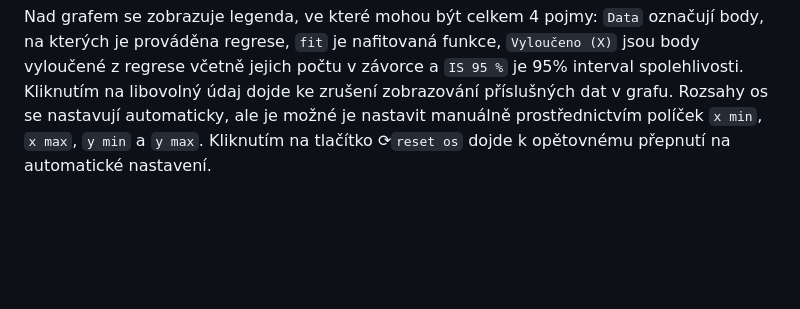
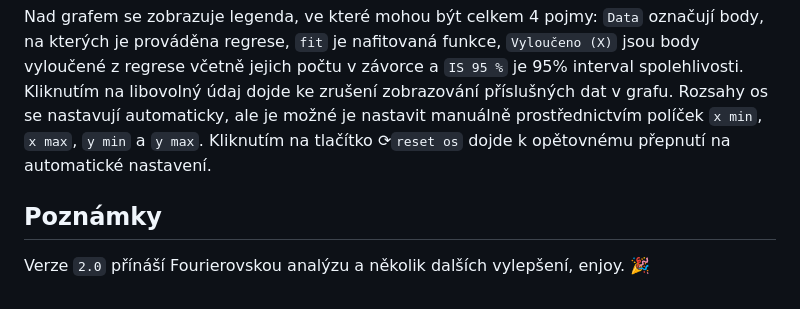
Before and after one commit to simons-implant/regrese, a Markdown page: navod.md, the part around the change. Rendered like a GitHub page; blank space fills up the shorter version.

Commit message:
Add notes for version 2.0 with new features
Added notes section with version update details.

```diff
--- a/navod.md
+++ b/navod.md
@@ -17,3 +17,7 @@ Symbolem ✅ jsou označeny ty řádky tabulky, na kterých se provádí regresn
 Kliknutím na tlačítko 📈`typ regrese` se zobrazí rozbalovací nabídka, ve které je možné vybrat tvar fitované funkce. Po výběru se její obecný předpis vypíše v poli dole pod grafem. Zapnutí a vypnutí zobrazení fitované funkce v grafu se provede tlačítkem ▶️`spustit analýzu`. V pravém sloupci se zobrazí parametry fitování a v oblasti dole pod grafem se pod obecným předpisem fitované funkce zobrazí stejná s konkrétními parametry. Tlačítko **95%**`interval spolehlivosti` v grafu zobrazí 95% interval spolehlivosti. Tlačítkem 💾`uložit PNG` dojde k uložení grafu ve formátu PNG.
 
 Nad grafem se zobrazuje legenda, ve které mohou být celkem 4 pojmy: `Data` označují body, na kterých je prováděna regrese, `fit` je nafitovaná funkce, `Vyloučeno (X)` jsou body vyloučené z regrese včetně jejich počtu v závorce a `IS 95 %` je 95% interval spolehlivosti. Kliknutím na libovolný údaj dojde ke zrušení zobrazování příslušných dat v grafu. Rozsahy os se nastavují automaticky, ale je možné je nastavit manuálně prostřednictvím políček `x min`, `x max`, `y min` a `y max`. Kliknutím na tlačítko ⟳`reset os` dojde k opětovnému přepnutí na automatické nastavení.
+
+## Poznámky
+
+Verze `2.0` přínáší Fourierovskou analýzu a několik dalších vylepšení, enjoy. 🎉
```
